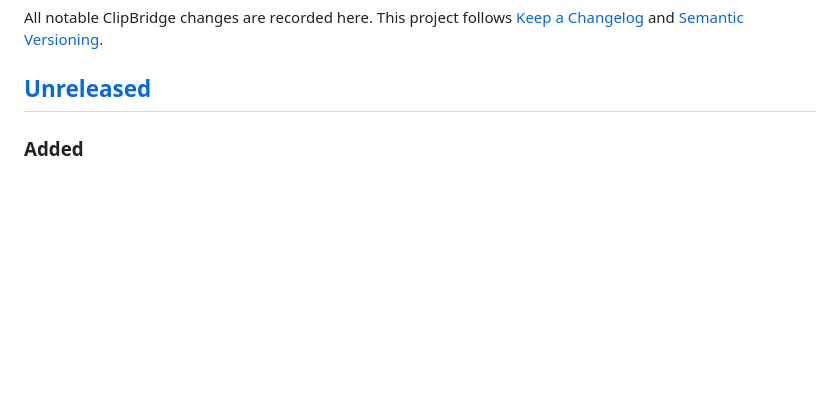
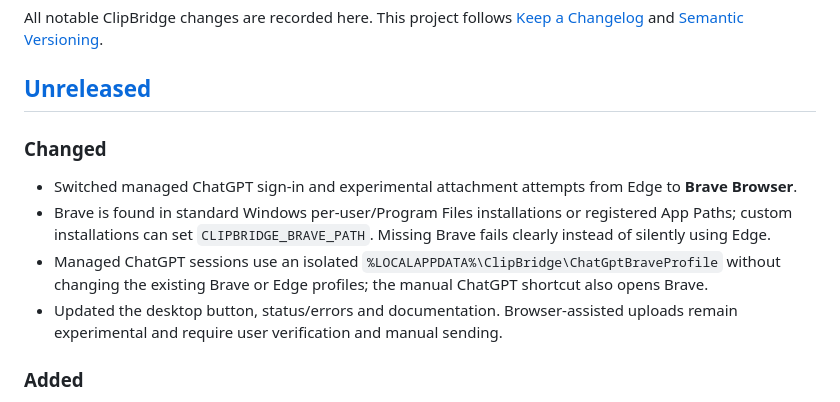
Before and after one commit to Archil3s/clipbridge-windows, a Markdown page: CHANGELOG.md, the part around the change. Rendered like a GitHub page; blank space fills up the shorter version.

Commit message:
Record Brave ChatGPT integration in CHANGELOG.md

```diff
--- a/CHANGELOG.md
+++ b/CHANGELOG.md
@@ -3,6 +3,13 @@
 All notable ClipBridge changes are recorded here. This project follows [Keep a Changelog](https://keepachangelog.com/en/1.1.0/) and [Semantic Versioning](https://semver.org/spec/v2.0.0.html).
 
 ## [Unreleased]
+
+### Changed
+- Switched managed ChatGPT sign-in and experimental attachment attempts from Edge to **Brave Browser**.
+- Brave is found in standard Windows per-user/Program Files installations or registered App Paths; custom installations can set `CLIPBRIDGE_BRAVE_PATH`. Missing Brave fails clearly instead of silently using Edge.
+- Managed ChatGPT sessions use an isolated `%LOCALAPPDATA%\ClipBridge\ChatGptBraveProfile` without changing the existing Brave or Edge profiles; the manual ChatGPT shortcut also opens Brave.
+- Updated the desktop button, status/errors and documentation. Browser-assisted uploads remain experimental and require user verification and manual sending.
+
 
 ### Added
 - Windows B-roll cutter for selecting source footage, previewing it, marking In/Out times, exporting exact-range H.264/AAC MP4 excerpts, and saving clips into a reusable local library.
```
